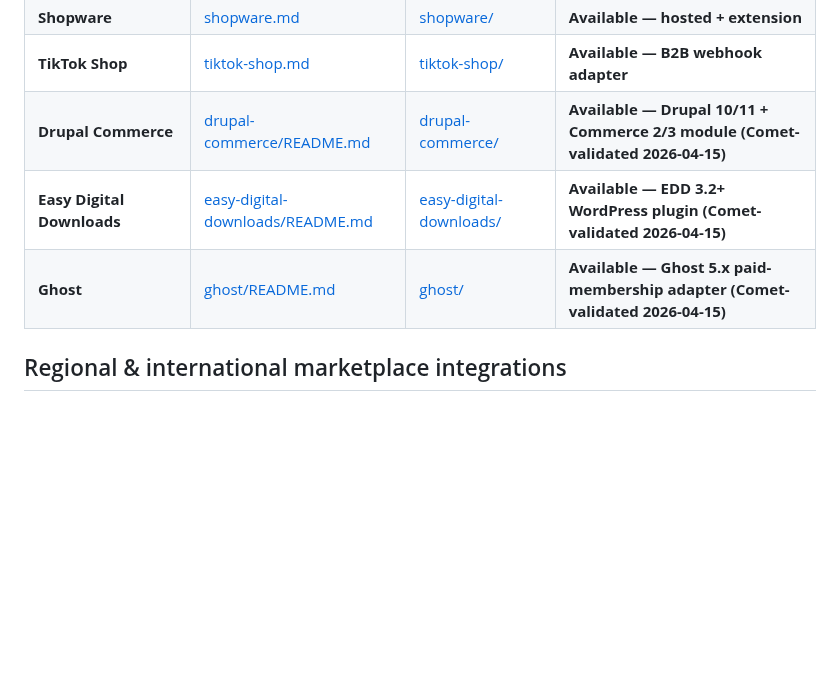
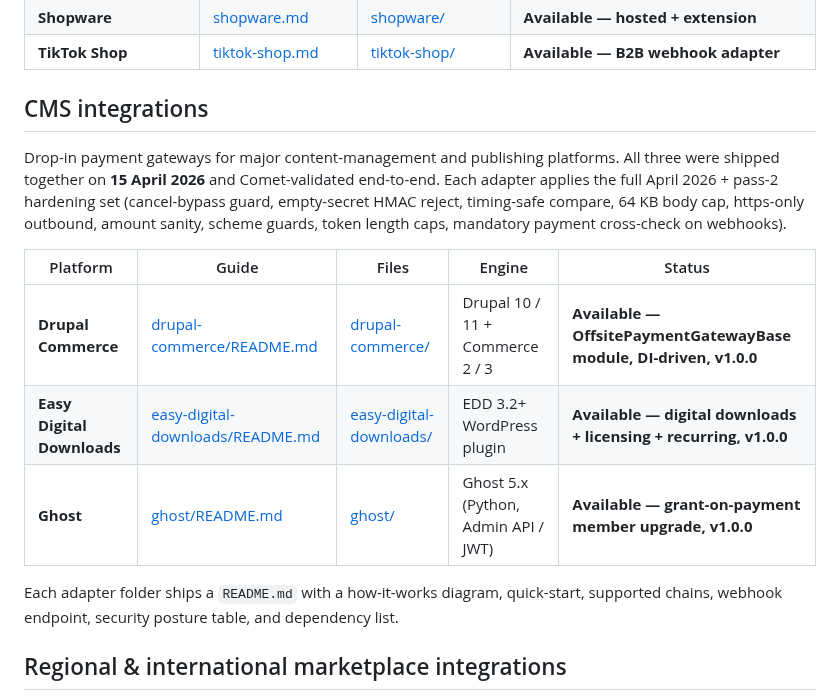
Before and after one commit to chopmob-cloud/AlgoVoi-Platform-Adapters, a Markdown page: README.md, the part around the change. Rendered like a GitHub page; blank space fills up the shorter version.

Commit message:
docs(README): split CMS integrations into their own section
Drupal Commerce, Easy Digital Downloads, and Ghost were living in the
E-commerce integrations table alongside storefront plugins. They're
different-shape integrations (CMS / publishing) so pulling them out
into a dedicated "CMS integrations" section makes the table of
contents cleaner:

  • Easier to find if you're searching for "Drupal" / "Ghost" / "EDD"
  • Explicit call-out that all three were shipped together on 2026-04-15
    and carry the full April 2026 + pass-2 hardening set
  • Each row points at both the folder README.md and the folder itself
  • No changes to the adapter code or to any of the folder READMEs —
    this is a pure table-of-contents reorg

Per-folder READMEs already exist (drupal-commerce/README.md,
easy-digital-downloads/README.md, ghost/README.md) with how-it-works
diagrams, quick-starts, security-posture tables, and dependency lists.

```diff
--- a/README.md
+++ b/README.md
@@ -204,9 +204,18 @@ The following adapters have been end-to-end tested against a live AlgoVoi tenant
 | **OpenCart** | [opencart.md](./opencart.md) | [opencart/](./opencart/) | **Available — hosted + extension** |
 | **Shopware** | [shopware.md](./shopware.md) | [shopware/](./shopware/) | **Available — hosted + extension** |
 | **TikTok Shop** | [tiktok-shop.md](./tiktok-shop.md) | [tiktok-shop/](./tiktok-shop/) | **Available — B2B webhook adapter** |
-| **Drupal Commerce** | [drupal-commerce/README.md](./drupal-commerce/README.md) | [drupal-commerce/](./drupal-commerce/) | **Available — Drupal 10/11 + Commerce 2/3 module (Comet-validated 2026-04-15)** |
-| **Easy Digital Downloads** | [easy-digital-downloads/README.md](./easy-digital-downloads/README.md) | [easy-digital-downloads/](./easy-digital-downloads/) | **Available — EDD 3.2+ WordPress plugin (Comet-validated 2026-04-15)** |
-| **Ghost** | [ghost/README.md](./ghost/README.md) | [ghost/](./ghost/) | **Available — Ghost 5.x paid-membership adapter (Comet-validated 2026-04-15)** |
+
+## CMS integrations
+
+Drop-in payment gateways for major content-management and publishing platforms. All three were shipped together on **15 April 2026** and Comet-validated end-to-end. Each adapter applies the full April 2026 + pass-2 hardening set (cancel-bypass guard, empty-secret HMAC reject, timing-safe compare, 64 KB body cap, https-only outbound, amount sanity, scheme guards, token length caps, mandatory payment cross-check on webhooks).
+
+| Platform | Guide | Files | Engine | Status |
+|----------|-------|-------|--------|--------|
+| **Drupal Commerce** | [drupal-commerce/README.md](./drupal-commerce/README.md) | [drupal-commerce/](./drupal-commerce/) | Drupal 10 / 11 + Commerce 2 / 3 | **Available — OffsitePaymentGatewayBase module, DI-driven, v1.0.0** |
+| **Easy Digital Downloads** | [easy-digital-downloads/README.md](./easy-digital-downloads/README.md) | [easy-digital-downloads/](./easy-digital-downloads/) | EDD 3.2+ WordPress plugin | **Available — digital downloads + licensing + recurring, v1.0.0** |
+| **Ghost** | [ghost/README.md](./ghost/README.md) | [ghost/](./ghost/) | Ghost 5.x (Python, Admin API / JWT) | **Available — grant-on-payment member upgrade, v1.0.0** |
+
+Each adapter folder ships a `README.md` with a how-it-works diagram, quick-start, supported chains, webhook endpoint, security posture table, and dependency list.
 
 ## Regional & international marketplace integrations
 
```
